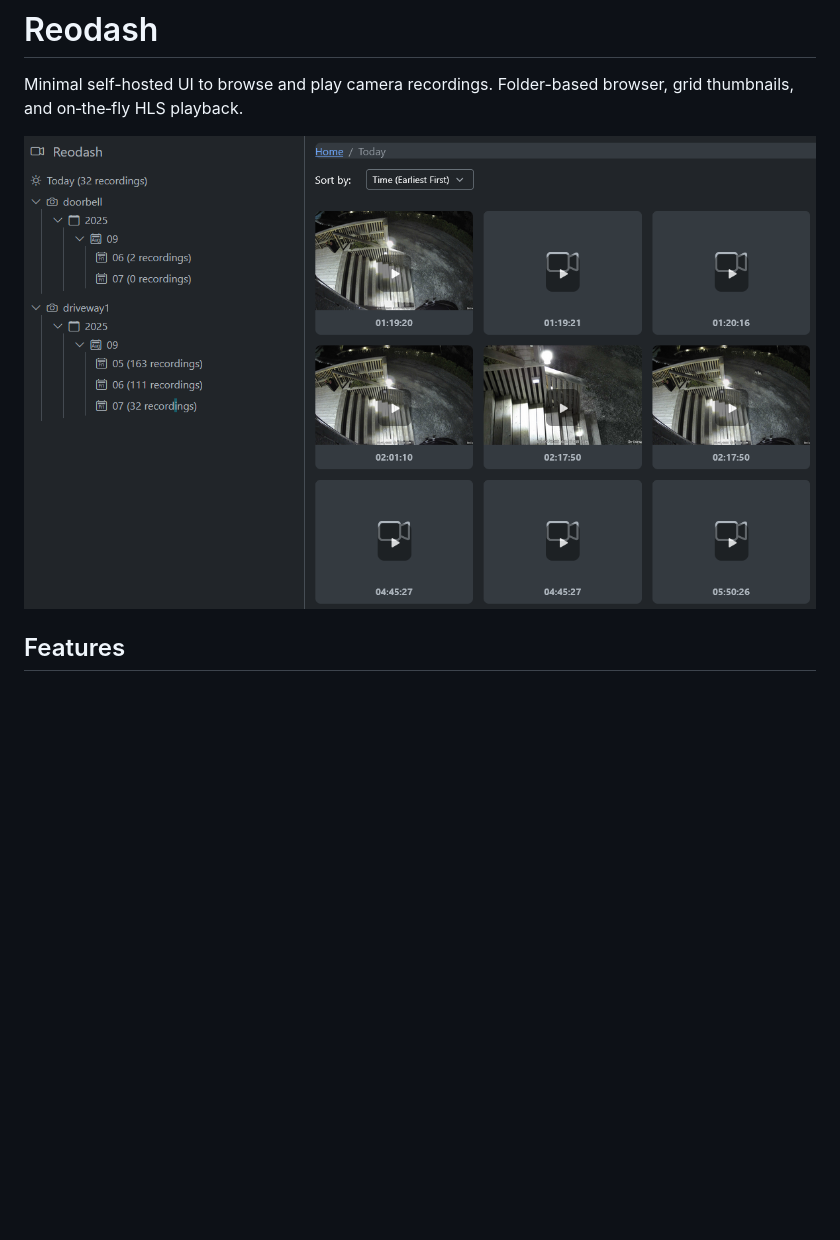
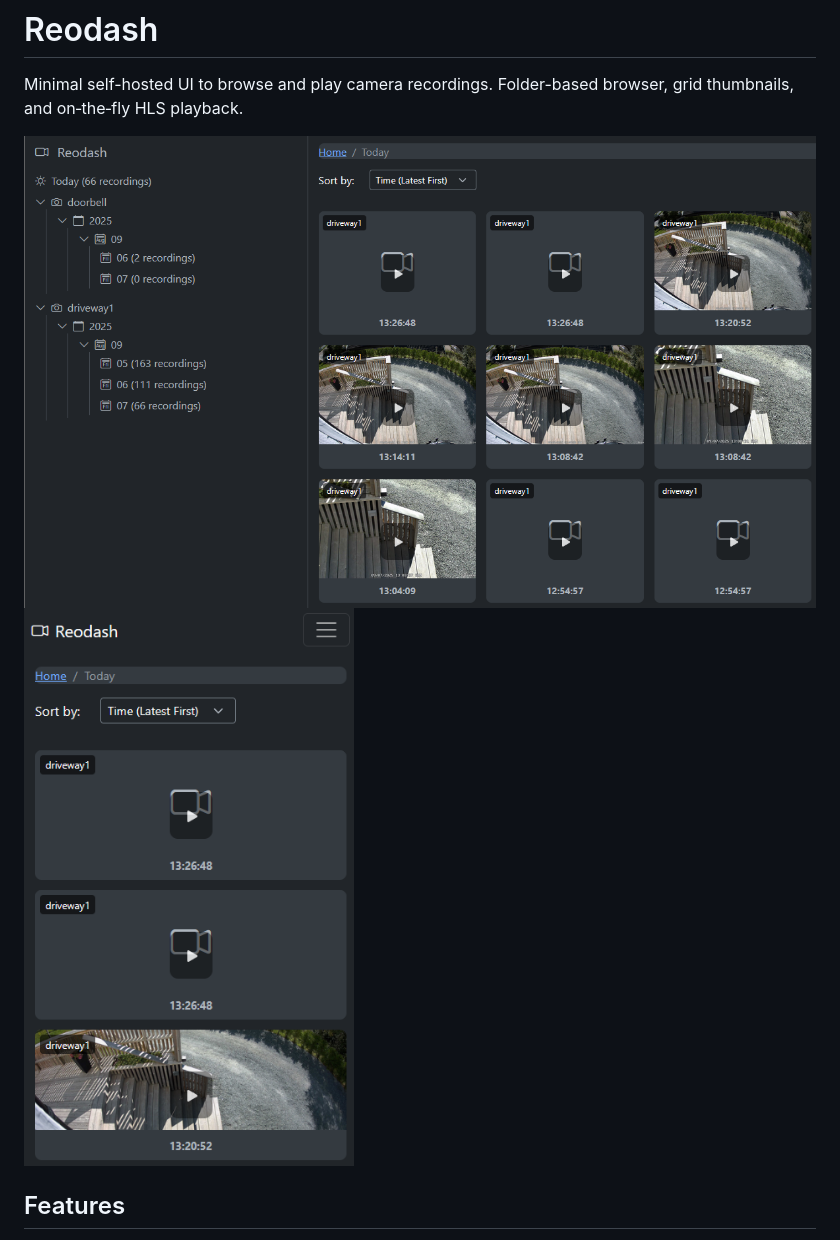
Before and after one commit to jkaberg/reodash, a Markdown page: README.md, the part around the change. GitHub-like rendering; pictures changed too: pictures/desktop.png (added), pictures/phone.png (added), pictures/screenshot.png (deleted); blank space fills up the shorter version.

Commit message:
add more screenshots

```diff
--- a/README.md
+++ b/README.md
@@ -2,8 +2,8 @@
 
 Minimal self-hosted UI to browse and play camera recordings. Folder-based browser, grid thumbnails, and on‑the‑fly HLS playback.
 
-![Reodash UI](pictures/screenshot.png)
-
+![Reodash on Desktop](pictures/desktop.png)
+![Reodash on Phone](pictures/phone.png)
 ## Features
 
 - Browse by camera/year/month/day plus a Today aggregate
```
